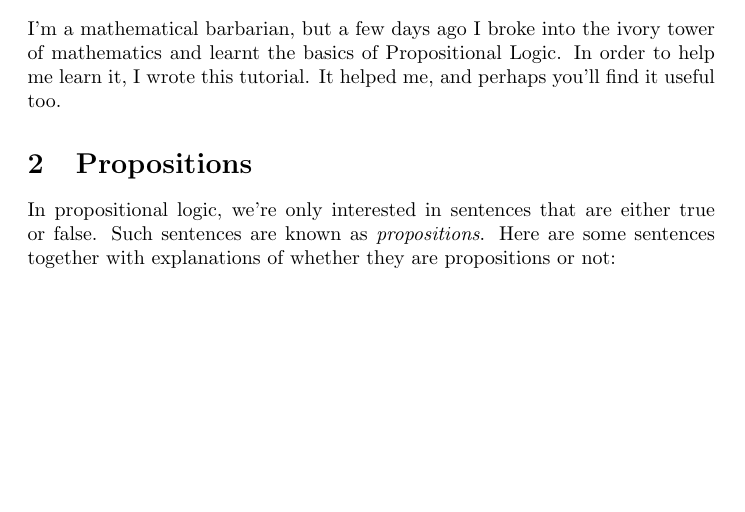
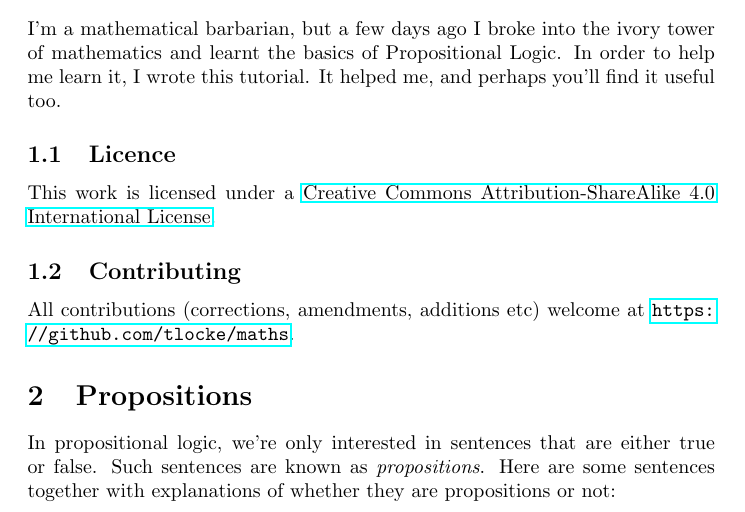
Before and after one commit to tlocke/maths, a LaTeX document (maths.tex): part of page 1 of 3, cut so that both start at the same text, the shorter picture padded with empty space. Compiled offline with pdfLaTeX.

Commit message:
Added licence

```diff
--- a/maths.tex
+++ b/maths.tex
@@ -2,6 +2,7 @@
 \author{The Contributors}
 \title{My Glimpse Of Propositional Logic Inside The Ivory Tower Of
   Mathematics}
+  \usepackage[pdftex]{hyperref}
 \begin{document}
   \maketitle
   \tableofcontents
@@ -12,6 +13,17 @@
   of mathematics and learnt the basics of Propositional Logic. In order to help
   me learn it, I wrote this tutorial. It helped me, and perhaps you'll find it
   useful too.
+
+  \subsection{Licence}
+
+    This work is licensed under a
+    \href{http://creativecommons.org/licenses/by-sa/4.0/}{Creative Commons
+    Attribution-ShareAlike 4.0 International License}.
+
+  \subsection{Contributing}
+
+    All contributions (corrections, amendments, additions etc) welcome at
+    \url{https://github.com/tlocke/maths}.
 
 
   \section{\label{sec:propositions}Propositions}
```
Also changed, not shown: README.md.
